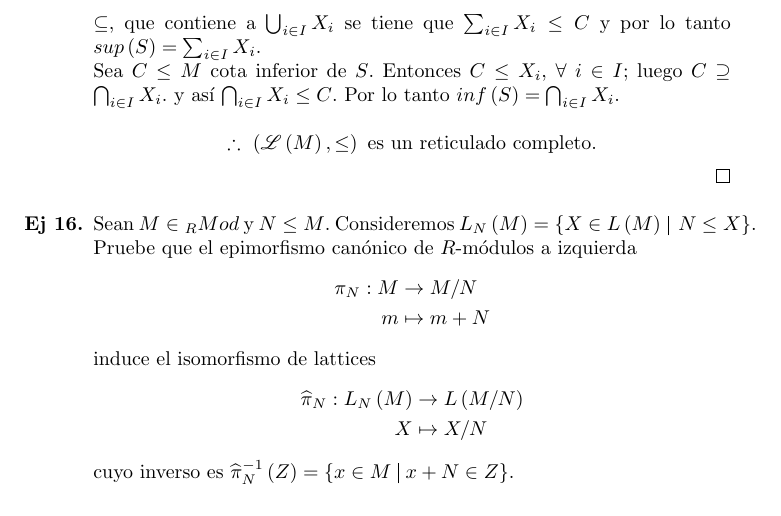
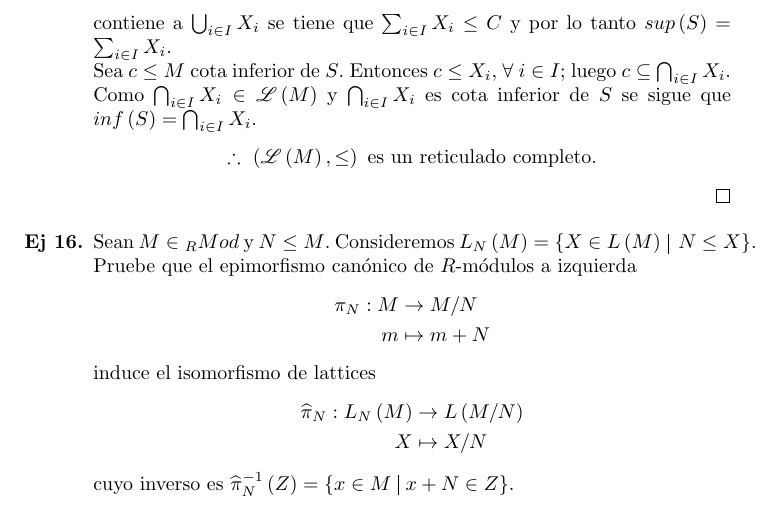
Before and after one commit to Darkandlive/-lgebras-de-Artin, a LaTeX problem sheet (Carpeta-Tarea-2/Tarea2_ArrutiSergioJesus.tex): part of page 6 of 28, cut so that both start at the same text. Compiled offline with pdfLaTeX.

Commit message:
Update Tarea2_ArrutiSergioJesus.tex

```diff
--- a/Carpeta-Tarea-2/Tarea2_ArrutiSergioJesus.tex
+++ b/Carpeta-Tarea-2/Tarea2_ArrutiSergioJesus.tex
@@ -378,8 +378,8 @@ i_X(x):=x\quad \forall x\in X,$ es un morfismo de $R$ módulos.
 		&\therefore\ S=\sum_{i\in I}X_i.
 	\end{align*}
 	$\boxed{\text{(b)}}$ El par $(\genlin{M},\leq)$ es un CPO puesto que la relación $\subseteq$ es un orden parcial.\\
-	Sea $C\leq M$ cota superior de $S$. Entonces $X_i\leq C$, $\forall\ i\in I$; luego $C\subseteq \bigcup_{i\in I}X_i$. Dado $\sum_{i\in I}X_i$ es el mínimo submódulo, con respecto a $\subseteq$, que contiene a $\bigcup_{i\in I}X_i$ se tiene que $\sum_{i\in I}X_i\leq C$ y por lo tanto $sup\lrprth{S}=\sum_{i\in I}X_i$.\\
-	Sea $C\leq M$ cota inferior de $S$. Entonces $C\leq X_i$, $\forall\ i\in I$; luego $C\supseteq \bigcap_{i\in I}X_i$. y así $\bigcap_{i\in I}X_i\leq C$. Por lo tanto $inf\lrprth{S}=\bigcap_{i\in I}X_i$.\\
+	Sea $C\leq M$ cota superior de $S$. Entonces $X_i\leq C$, $\forall\ i\in I$; luego $C\supseteq \bigcup_{i\in I}X_i$. Dado $\sum_{i\in I}X_i$ es el mínimo submódulo, con respecto a $\subseteq$, que contiene a $\bigcup_{i\in I}X_i$ se tiene que $\sum_{i\in I}X_i\leq C$ y por lo tanto $sup\lrprth{S}=\sum_{i\in I}X_i$.\\
+	Sea $c\leq M$ cota inferior de $S$. Entonces $c\leq X_i$, $\forall\ i\in I$; luego $c\subseteq \bigcap_{i\in I}X_i$. Como $\bigcap_{i\in I}X_i\in\genlin{M}$ y $\bigcap_{i\in I}X_i$ es cota inferior de $S$ se sigue que $inf\lrprth{S}=\bigcap_{i\in I}X_i$.
 	\begin{equation*}
 		\therefore\ \lrprth{\genlin{M},\leq}\text{ es un reticulado completo.}
 	\end{equation*}
```
